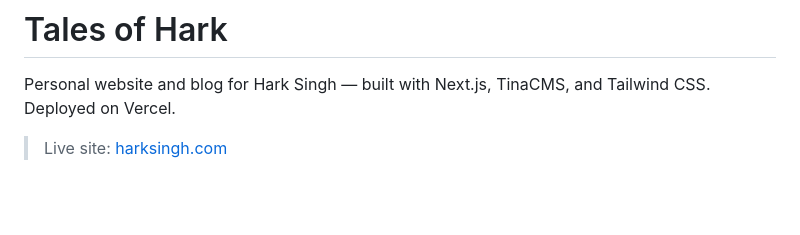
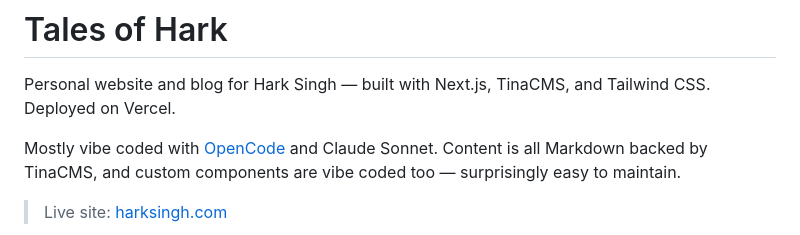
Before and after one commit to 0xharkirat/beautiful-hark, a Markdown page: README.md, the part around the change. GitHub-like rendering; blank space fills up the shorter version.

Commit message:
chore: add vibe coded with OpenCode note to README

```diff
--- a/README.md
+++ b/README.md
@@ -1,6 +1,8 @@
 # Tales of Hark
 
 Personal website and blog for Hark Singh — built with Next.js, TinaCMS, and Tailwind CSS. Deployed on Vercel.
+
+Mostly vibe coded with [OpenCode](https://opencode.ai) and Claude Sonnet. Content is all Markdown backed by TinaCMS, and custom components are vibe coded too — surprisingly easy to maintain.
 
 > Live site: [harksingh.com](https://harksingh.com)
 
```
